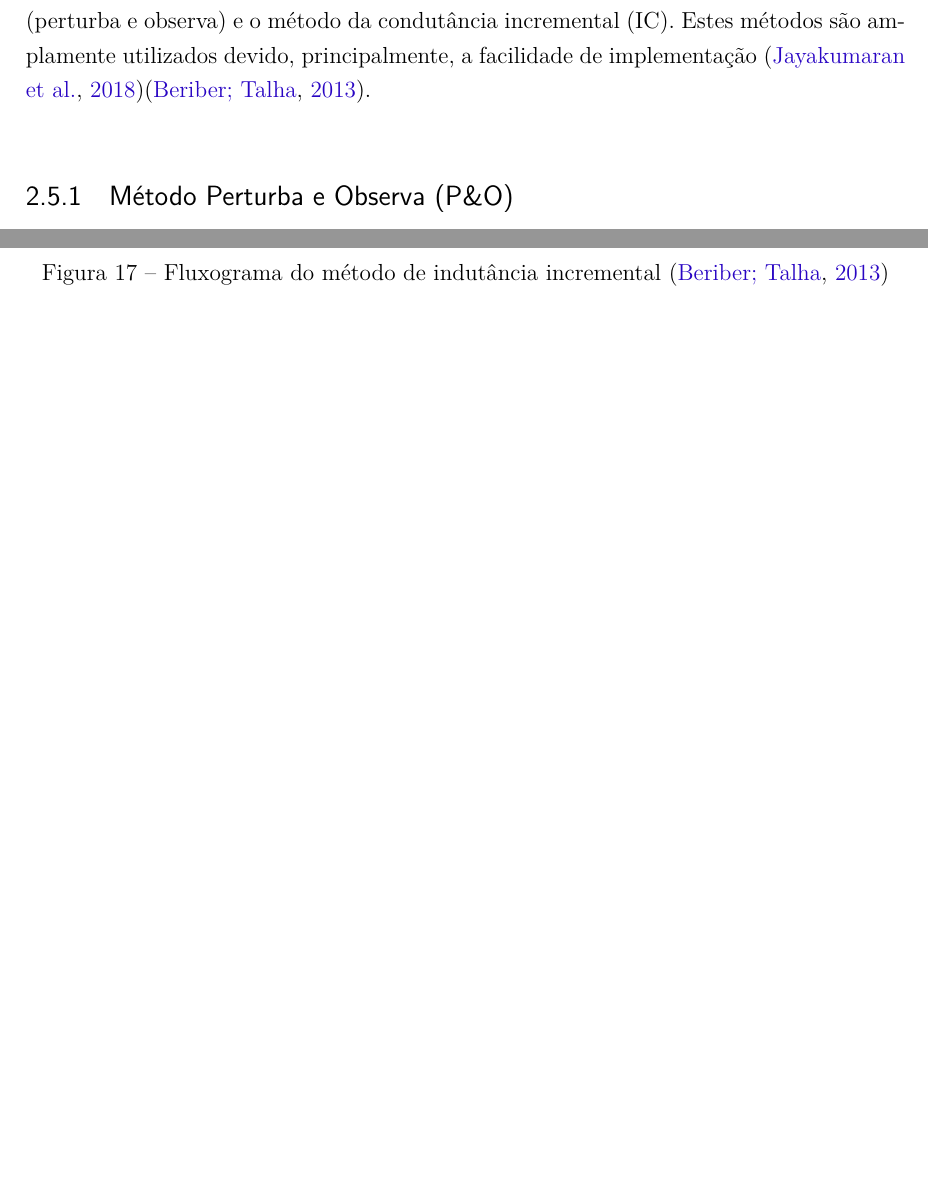
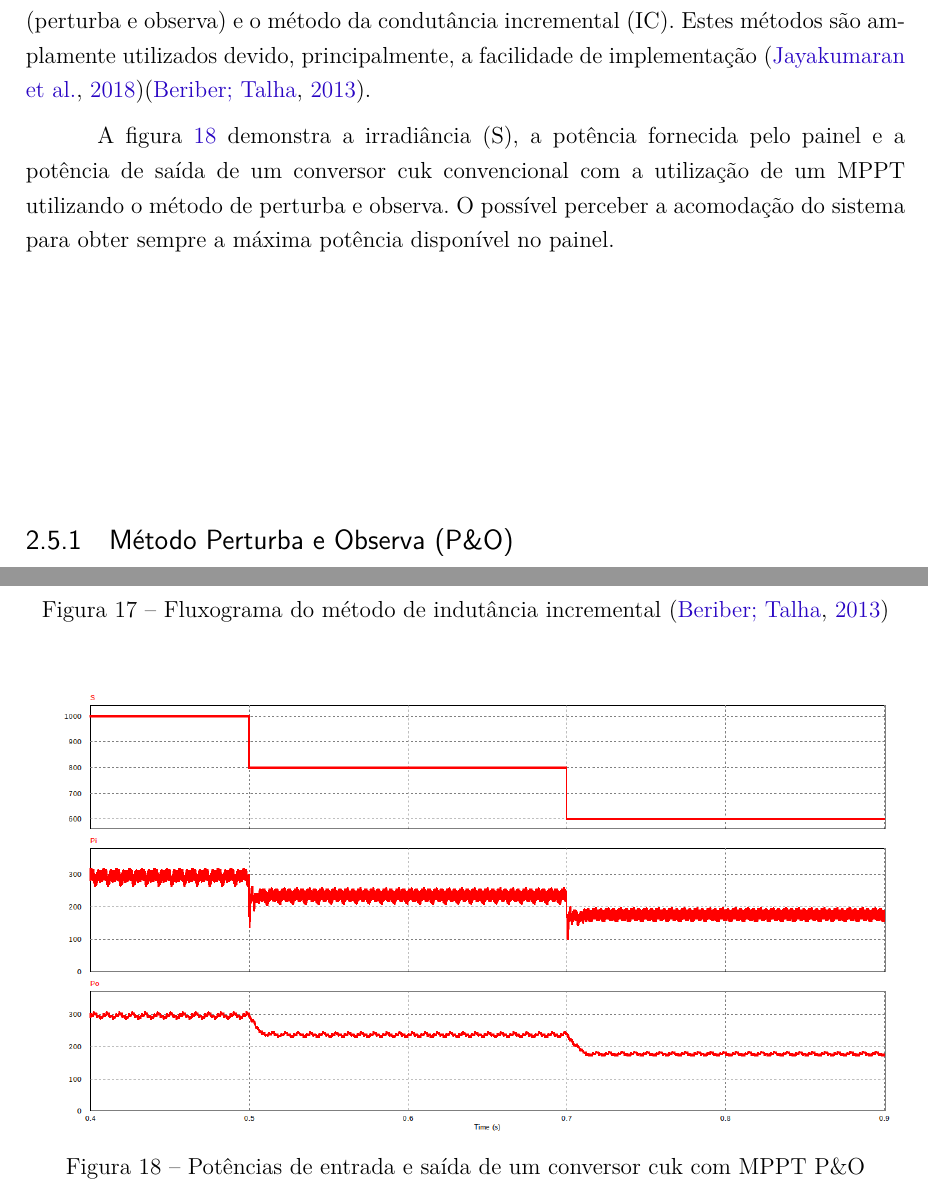
Before and after one commit to raulhsant/NeoTCC, a LaTeX thesis (abntex2-modelo-trabalho-academico-TCC-EngaEletrica.tex): two parts of pages 25 and 27 of 75, joined at a grey line, cut so that both start at the same text, the shorter picture padded with empty space. Compiled offline with pdfLaTeX.

Commit message:
mppt fixes

```diff
--- a/abntex2-modelo-trabalho-academico-TCC-EngaEletrica.tex
+++ b/abntex2-modelo-trabalho-academico-TCC-EngaEletrica.tex
@@ -830,6 +830,7 @@ O ponto de máxima potência de sistema de geração solar dependem da irradiaç
 
 Este dispositivo monitora tensão e corrente fornecidas pelo painel fotovoltaico para determinar o ponto de operação no qual este fornecerá a máxima potência disponível, de modo a aumentar, desta forma, a eficiência do painel. Existem vários algoritmos de controle do ponto de máxima potência, e a seguir serão tratados dois, o método P\&O (perturba e observa) e o método da condutância incremental (IC). Estes métodos são amplamente utilizados devido, principalmente, a facilidade de implementação \cite{MPPT_P&O_IC}\cite{Talha_MPPT}.
 
+A figura~\ref{fig:mppt_power_demo} demonstra a irradiância (S), a potência fornecida pelo painel e a potência de saída de um conversor cuk convencional com a utilização de um MPPT utilizando o método de perturba e observa. O possível perceber a acomodação do sistema para obter sempre a máxima potência disponível no painel.
 
 \subsection{Método Perturba e Observa (P\&O)}
 
@@ -866,12 +867,21 @@ A principal vantagem desse método em relação ao P\&O está na maior tolerânc
 
 Um fluxograma que representa o funcionamento do algoritmo de condutância incremental pode ser visto na figura~\ref{fig:IncCond_Flux}.
 
-\begin{figure}[H]
+\begin{figure}[htb]
 	\begin{center}
-		\includegraphics[width=0.65 \linewidth]{incCond_flow}
+		\includegraphics[width=0.6 \linewidth]{incCond_flow}
 		\caption{Fluxograma do método de indutância incremental \cite{Talha_MPPT}}
 		\label{fig:IncCond_Flux}
 	\end{center}
+\end{figure}
+
+
+\begin{figure}[H]
+	\captionsetup{justification=centering}
+	\centering
+		\includegraphics[width= \linewidth]{mppt_power_demo}
+		\caption{Potências de entrada e saída de um conversor cuk com MPPT P\&O}
+		\label{fig:mppt_power_demo}
 \end{figure}
 
 \section{Filtro}
```
Also changed, not shown: images/mppt_power_demo.png (added), abntex2-modelo-trabalho-academico-TCC-EngaEletrica.tex (7 more changed lines).
